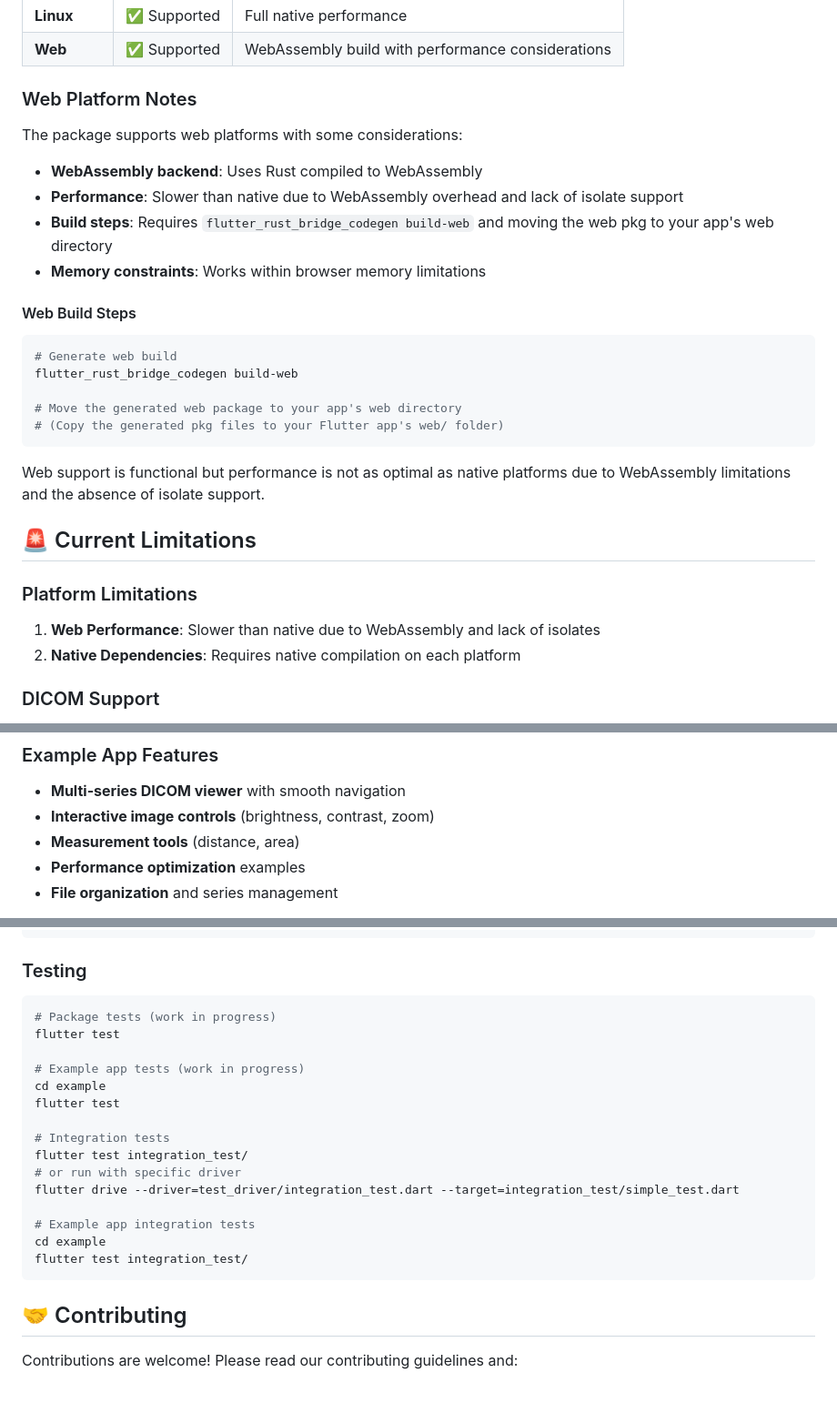
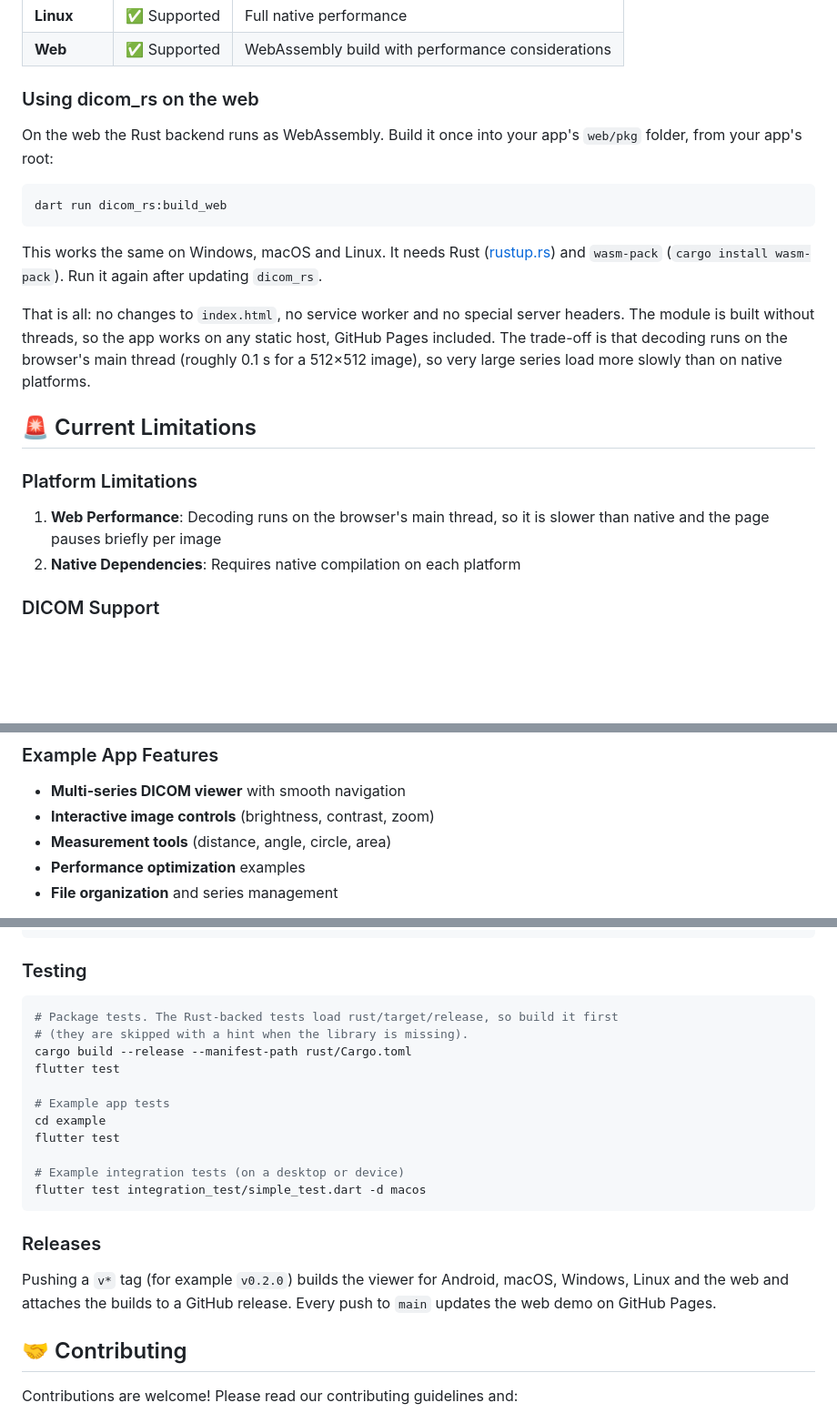
Before and after one commit to abdelaziz-mahdy/dicom_rs, a Markdown page: README.md, 3 parts joined by grey strips. Shown at 91% size. Drawn GitHub-style; blank space fills up the shorter version.

````diff
--- a/README.md
+++ b/README.md
@@ -202,31 +243,23 @@ class DicomFile {
 | **Linux** | ✅ Supported | Full native performance |
 | **Web** | ✅ Supported | WebAssembly build with performance considerations |
 
-### Web Platform Notes
+### Using dicom_rs on the web
 
-The package supports web platforms with some considerations:
+On the web the Rust backend runs as WebAssembly. Build it once into your app's `web/pkg` folder, from your app's root:
 
-- **WebAssembly backend**: Uses Rust compiled to WebAssembly
-- **Performance**: Slower than native due to WebAssembly overhead and lack of isolate support
-- **Build steps**: Requires `flutter_rust_bridge_codegen build-web` and moving the web pkg to your app's web directory
-- **Memory constraints**: Works within browser memory limitations
-
-#### Web Build Steps
 ```bash
-# Generate web build
-flutter_rust_bridge_codegen build-web
-
-# Move the generated web package to your app's web directory
-# (Copy the generated pkg files to your Flutter app's web/ folder)
+dart run dicom_rs:build_web
 ```
 
-Web support is functional but performance is not as optimal as native platforms due to WebAssembly limitations and the absence of isolate support.
+This works the same on Windows, macOS and Linux. It needs Rust ([rustup.rs](https://rustup.rs)) and `wasm-pack` (`cargo install wasm-pack`). Run it again after updating `dicom_rs`.
+
+That is all: no changes to `index.html`, no service worker and no special server headers. The module is built without threads, so the app works on any static host, GitHub Pages included. The trade-off is that decoding runs on the browser's main thread (roughly 0.1 s for a 512×512 image), so very large series load more slowly than on native platforms.
 
 ## 🚨 Current Limitations
 
 ### Platform Limitations
 
-1. **Web Performance**: Slower than native due to WebAssembly and lack of isolates
+1. **Web Performance**: Decoding runs on the browser's main thread, so it is slower than native and the page pauses briefly per image
 2. **Native Dependencies**: Requires native compilation on each platform
 
 ### DICOM Support
@@ -255,7 +288,7 @@ flutter run
 
 - **Multi-series DICOM viewer** with smooth navigation
 - **Interactive image controls** (brightness, contrast, zoom)
-- **Measurement tools** (distance, area)
+- **Measurement tools** (distance, angle, circle, area)
 - **Performance optimization** examples
 - **File organization** and series management
 
@@ -284,22 +317,22 @@ flutter build <platform>
 ### Testing
 
 ```bash
-# Package tests (work in progress)
+# Package tests. The Rust-backed tests load rust/target/release, so build it first
+# (they are skipped with a hint when the library is missing).
+cargo build --release --manifest-path rust/Cargo.toml
 flutter test
 
-# Example app tests (work in progress)
+# Example app tests
 cd example
 flutter test
 
-# Integration tests
-flutter test integration_test/
-# or run with specific driver
-flutter drive --driver=test_driver/integration_test.dart --target=integration_test/simple_test.dart
+# Example integration tests (on a desktop or device)
+flutter test integration_test/simple_test.dart -d macos
+```
 
-# Example app integration tests
-cd example
-flutter test integration_test/
-```
+### Releases
+
+Pushing a `v*` tag (for example `v0.2.0`) builds the viewer for Android, macOS, Windows, Linux and the web and attaches the builds to a GitHub release. Every push to `main` updates the web demo on GitHub Pages.
 
 ## 🤝 Contributing
 
````
Also changed, not shown: other parts of README.md (+44 -3 lines).
